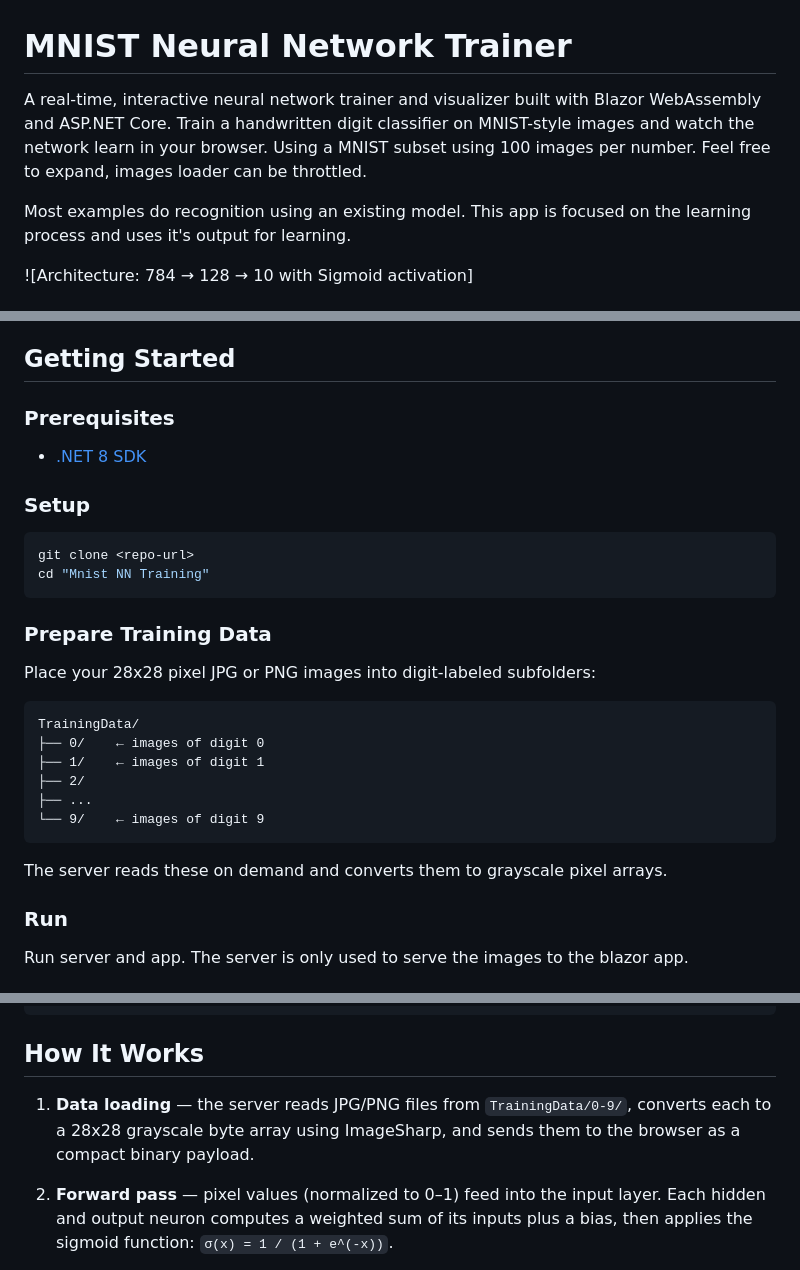
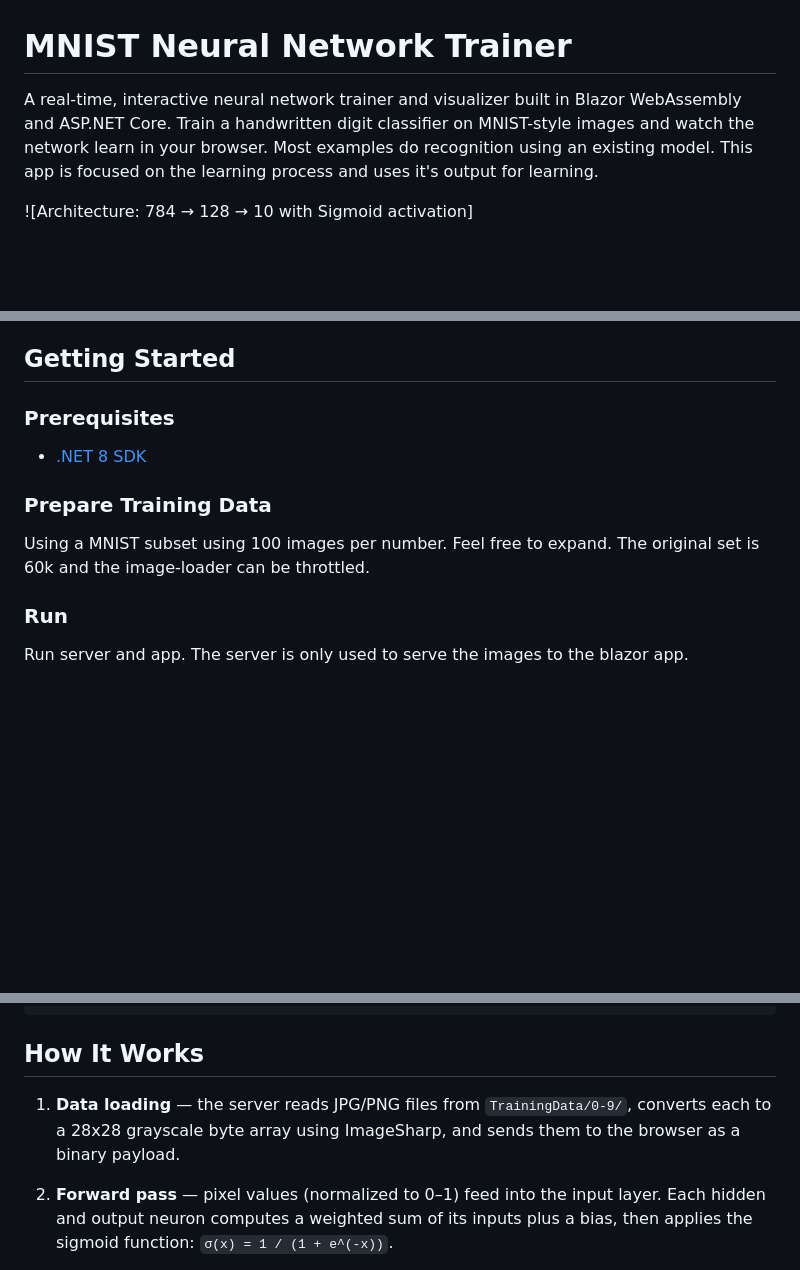
Before and after one commit to dutchbreeze/MNIST-NN-Learning, a Markdown page: README.md, 3 parts joined by grey strips. Rendered like a GitHub page; blank space fills up the shorter version.

Commit message:
Refactor readme

````diff
--- a/README.md
+++ b/README.md
@@ -1,8 +1,6 @@
 # MNIST Neural Network Trainer
 
-A real-time, interactive neural network trainer and visualizer built with Blazor WebAssembly and ASP.NET Core. Train a handwritten digit classifier on MNIST-style images and watch the network learn in your browser.
-Using a MNIST subset using 100 images per number. Feel free to expand, images loader can be throttled.
-
+A real-time, interactive neural network trainer and visualizer built in Blazor WebAssembly and ASP.NET Core. Train a handwritten digit classifier on MNIST-style images and watch the network learn in your browser.
 Most examples do recognition using an existing model. This app is focused on the learning process and uses it's output for learning.
 
 ![Architecture: 784 → 128 → 10 with Sigmoid activation]
@@ -42,27 +40,9 @@ Weights are initialized using Xavier initialization. Training uses per-sample st
 
 - [.NET 8 SDK](https://dotnet.microsoft.com/download/dotnet/8.0)
 
-### Setup
-
-```bash
-git clone <repo-url>
-cd "Mnist NN Training"
-```
-
 ### Prepare Training Data
 
-Place your 28x28 pixel JPG or PNG images into digit-labeled subfolders:
-
-```
-TrainingData/
-├── 0/    ← images of digit 0
-├── 1/    ← images of digit 1
-├── 2/
-├── ...
-└── 9/    ← images of digit 9
-```
-
-The server reads these on demand and converts them to grayscale pixel arrays.
+Using a MNIST subset using 100 images per number. Feel free to expand. The original set is 60k and the image-loader can be throttled.
 
 ### Run
 
@@ -150,7 +130,7 @@ Mnist NN Training/
 
 ## How It Works
 
-1. **Data loading** — the server reads JPG/PNG files from `TrainingData/0-9/`, converts each to a 28x28 grayscale byte array using ImageSharp, and sends them to the browser as a compact binary payload.
+1. **Data loading** — the server reads JPG/PNG files from `TrainingData/0-9/`, converts each to a 28x28 grayscale byte array using ImageSharp, and sends them to the browser as a binary payload.
 
 2. **Forward pass** — pixel values (normalized to 0–1) feed into the input layer. Each hidden and output neuron computes a weighted sum of its inputs plus a bias, then applies the sigmoid function: `σ(x) = 1 / (1 + e^(-x))`.
 
````
